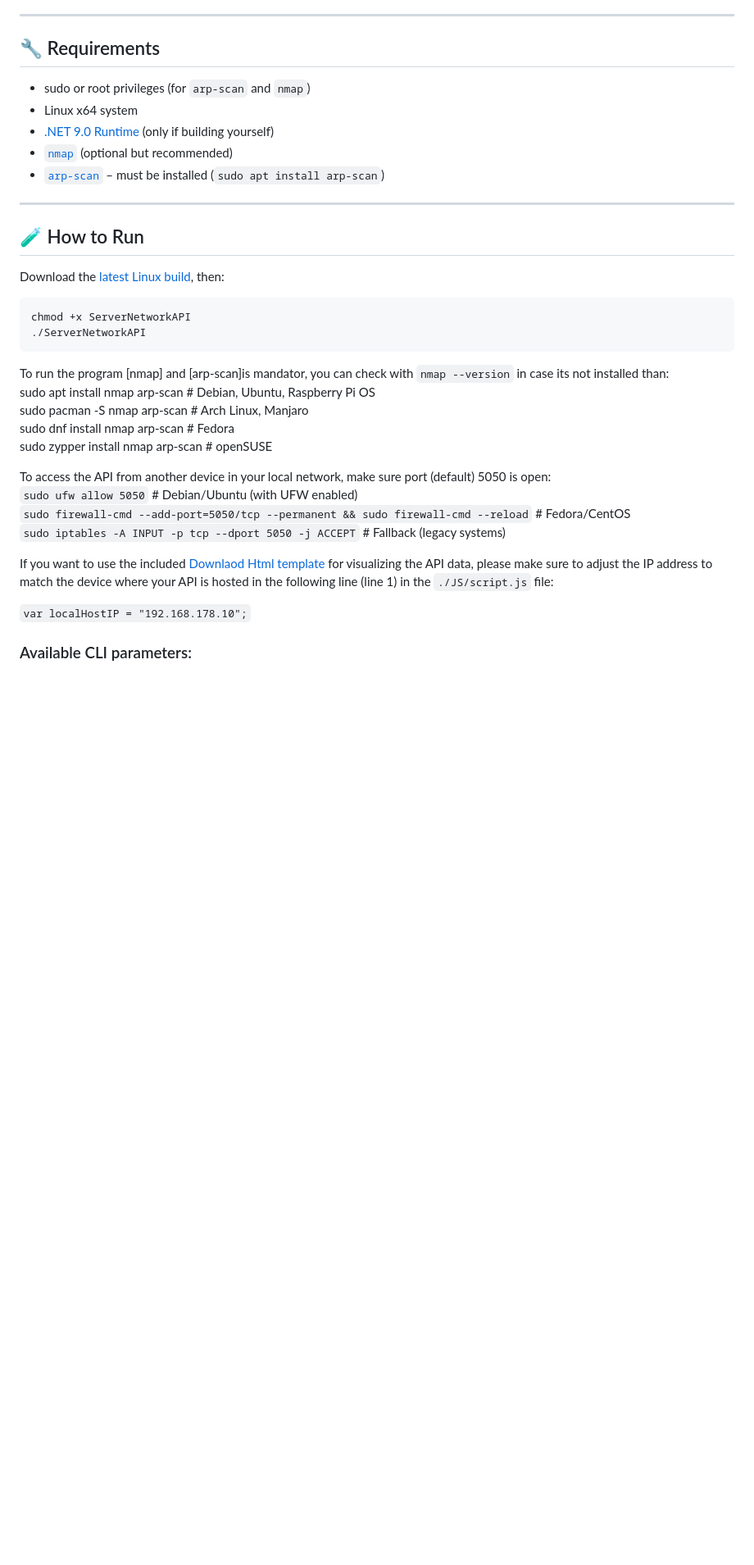
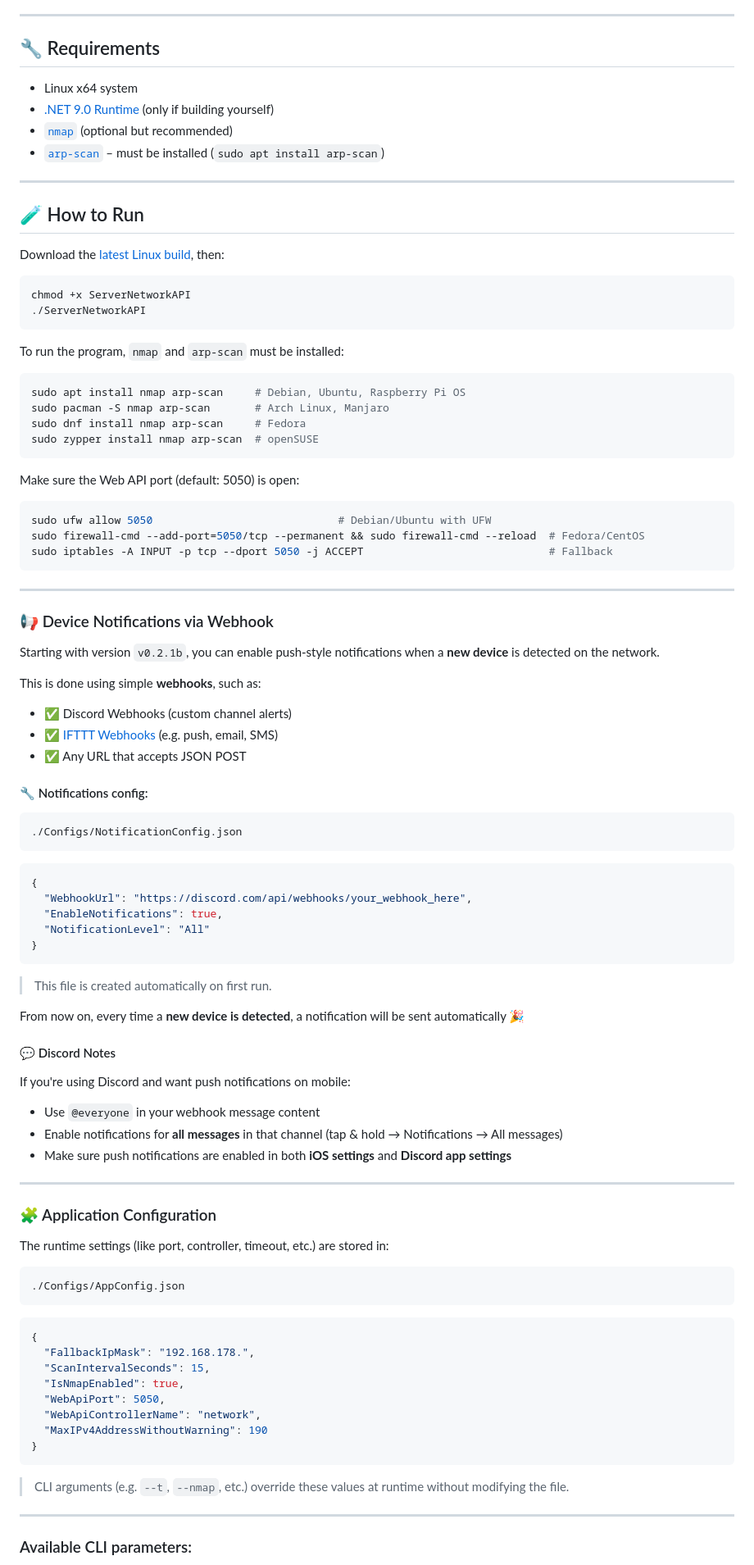
Before and after one commit to DRgreenT/ServerNetworkAPI, a Markdown page: README.md, the part around one of its changes. Shown at 82% size. Rendered like a GitHub page; blank space fills up the shorter version.

````diff
--- a/README.md
+++ b/README.md
@@ -51,7 +55,6 @@ If the last octet of a device IP exceeds a defined threshold, it's flagged as *n
 
 ## 🔧 Requirements
 
-- sudo or root privileges (for `arp-scan` and `nmap`)
 - Linux x64 system
 - [.NET 9.0 Runtime](https://dotnet.microsoft.com/en-us/download/dotnet/9.0) (only if building yourself)
 - [`nmap`](https://nmap.org/) (optional but recommended)
@@ -67,22 +70,86 @@ Download the [latest Linux build](https://github.com/DRgreenT/ServerNetworkAPI/b
 chmod +x ServerNetworkAPI
 ./ServerNetworkAPI
 ```
-To run the program [nmap] and [arp-scan]is mandator, you can check with ```nmap --version``` in case its not installed than:<br>
-sudo apt install nmap arp-scan     # Debian, Ubuntu, Raspberry Pi OS<br>
-sudo pacman -S nmap arp-scan       # Arch Linux, Manjaro<br>
-sudo dnf install nmap arp-scan     # Fedora<br>
-sudo zypper install nmap arp-scan  # openSUSE<br>
 
-To access the API from another device in your local network, make sure port (default) 5050 is open:<br>
-```sudo ufw allow 5050```                                                              # Debian/Ubuntu (with UFW enabled)<br>
-```sudo firewall-cmd --add-port=5050/tcp --permanent && sudo firewall-cmd --reload```  # Fedora/CentOS<br>
-```sudo iptables -A INPUT -p tcp --dport 5050 -j ACCEPT```                             # Fallback (legacy systems)<br>
+To run the program, `nmap` and `arp-scan` must be installed:
 
-If you want to use the included [Downlaod Html template](https://github.com/DRgreenT/ServerNetworkAPI/blob/main/publish/zip/frontEndTemplate.zip) for visualizing the API data,
-please make sure to adjust the IP address to match the device where your API is hosted in the following line (line 1) in the `./JS/script.js` file:
+```bash
+sudo apt install nmap arp-scan     # Debian, Ubuntu, Raspberry Pi OS
+sudo pacman -S nmap arp-scan       # Arch Linux, Manjaro
+sudo dnf install nmap arp-scan     # Fedora
+sudo zypper install nmap arp-scan  # openSUSE
+```
 
-```var localHostIP = "192.168.178.10";```
+Make sure the Web API port (default: 5050) is open:
 
+```bash
+sudo ufw allow 5050                             # Debian/Ubuntu with UFW
+sudo firewall-cmd --add-port=5050/tcp --permanent && sudo firewall-cmd --reload  # Fedora/CentOS
+sudo iptables -A INPUT -p tcp --dport 5050 -j ACCEPT                             # Fallback
+```
+
+---
+
+### 📢 Device Notifications via Webhook
+
+Starting with version `v0.2.1b`, you can enable push-style notifications when a **new device** is detected on the network.
+
+This is done using simple **webhooks**, such as:
+
+- ✅ Discord Webhooks (custom channel alerts)
+- ✅ [IFTTT Webhooks](https://ifttt.com/maker_webhooks) (e.g. push, email, SMS)
+- ✅ Any URL that accepts JSON POST
+
+#### 🔧 Notifications config:
+
+```
+./Configs/NotificationConfig.json
+```
+
+```json
+{
+  "WebhookUrl": "https://discord.com/api/webhooks/your_webhook_here",
+  "EnableNotifications": true,
+  "NotificationLevel": "All"
+}
+```
+
+> This file is created automatically on first run.
+
+From now on, every time a **new device is detected**, a notification will be sent automatically 🎉
+
+#### 💬 Discord Notes
+
+If you're using Discord and want push notifications on mobile:
+
+- Use `@everyone` in your webhook message content
+- Enable notifications for **all messages** in that channel (tap & hold → Notifications → All messages)
+- Make sure push notifications are enabled in both **iOS settings** and **Discord app settings**
+
+---
+
+### 🧩 Application Configuration
+
+The runtime settings (like port, controller, timeout, etc.) are stored in:
+
+```
+./Configs/AppConfig.json
+```
+
+```json
+{
+  "FallbackIpMask": "192.168.178.",
+  "ScanIntervalSeconds": 15,
+  "IsNmapEnabled": true,
+  "WebApiPort": 5050,
+  "WebApiControllerName": "network",
+  "MaxIPv4AddressWithoutWarning": 190
+}
+```
+
+> CLI arguments (e.g. `--t`, `--nmap`, etc.) override these values at runtime without modifying the file.
+
+---
 
 ### Available CLI parameters:
 
````
Also changed, not shown: other parts of README.md (+28 -22 lines).
